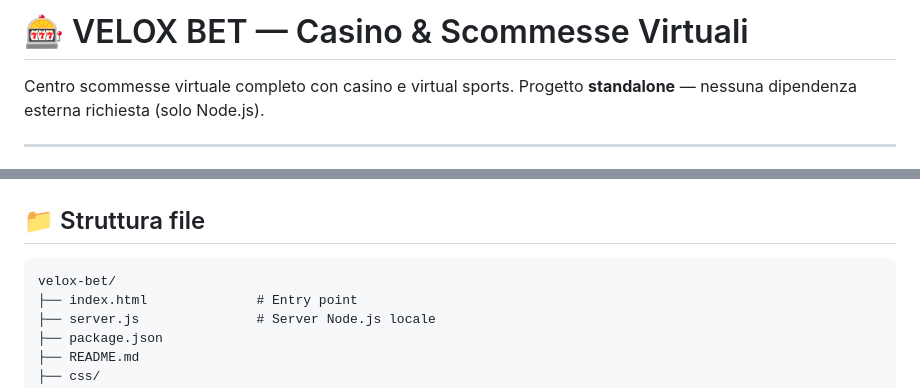
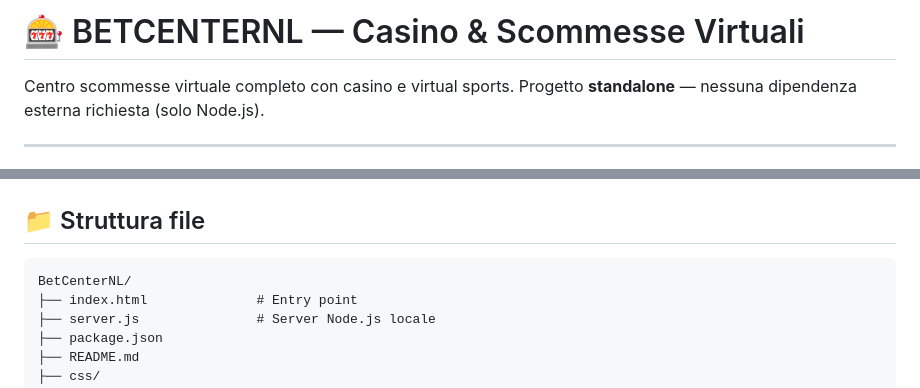
Before and after one commit to Varisco07/BetCenterNL, a Markdown page: FrontEnd/README.md, 2 parts joined by grey strips. GitHub-like rendering.

````diff
--- a/FrontEnd/README.md
+++ b/FrontEnd/README.md
@@ -1,4 +1,4 @@
-# 🎰 VELOX BET — Casino & Scommesse Virtuali
+# 🎰 BETCENTERNL — Casino & Scommesse Virtuali
 
 Centro scommesse virtuale completo con casino e virtual sports.
 Progetto **standalone** — nessuna dipendenza esterna richiesta (solo Node.js).
@@ -72,7 +72,7 @@ Apri semplicemente `index.html` nel browser (doppio click).
 ## 📁 Struttura file
 
 ```
-velox-bet/
+BetCenterNL/
 ├── index.html              # Entry point
 ├── server.js               # Server Node.js locale
 ├── package.json
````
